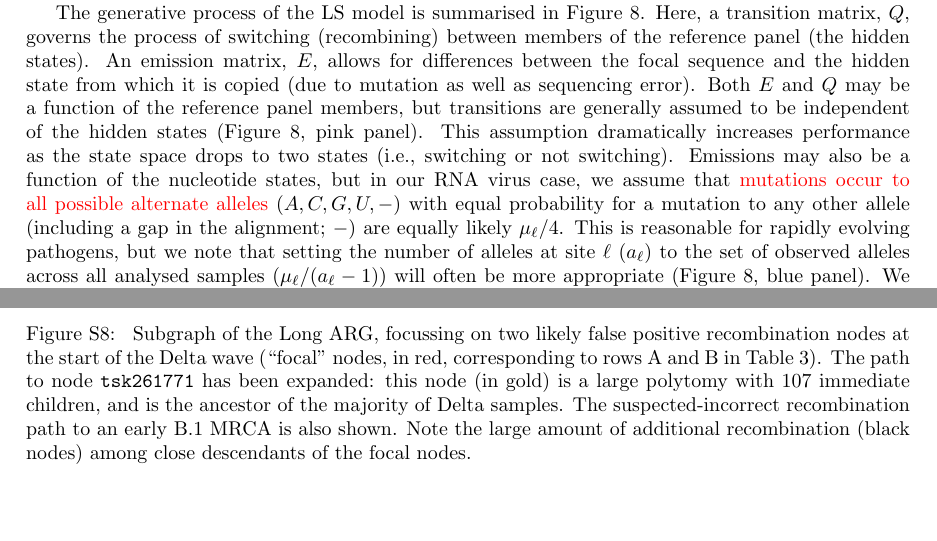
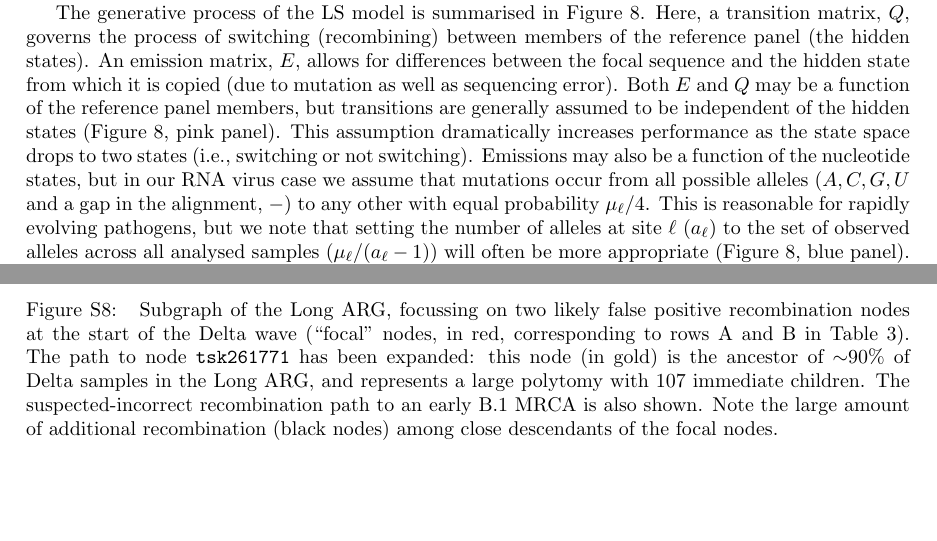
Before and after one commit to jeromekelleher/sc2ts-paper, a LaTeX paper (paper.tex): two parts of pages 19 and 41 of 41, joined at a grey line, cut so that both start at the same text. Compiled offline with pdfLaTeX.

Commit message:
Various updates

```diff
--- a/paper.tex
+++ b/paper.tex
@@ -1556,8 +1556,16 @@ Both $E$ and $Q$ may be a function of the reference panel members,
 but transitions are generally assumed to be independent of the
 hidden states (Figure~\ref{fig:ls_diagram}, pink panel).
 This assumption dramatically increases performance as the state space drops to two states (i.e., switching or not switching).
-Emissions may also be a function of the nucleotide states, but in our RNA virus case, we assume that \sally{mutations occur to all possible alternate alleles} ($A,C,G,U,-$) with equal probability for a mutation to any other allele (including a gap in the alignment; $-$) are equally likely $\mu_\ell/4$. This is reasonable for rapidly evolving pathogens, but we note that setting the number of alleles at site $\ell$ ($a_\ell$) to the set of observed alleles across all analysed samples ($\mu_\ell/(a_\ell-1)$) will often be more appropriate
- (Figure~\ref{fig:ls_diagram}, blue panel).
+Emissions may also be a function of the nucleotide states,
+but in our RNA virus case
+we assume that mutations occur from all possible alleles
+($A,C,G,U$ and a gap in the alignment, $-$) to any other with
+equal probability $\mu_\ell/4$.
+This is reasonable for rapidly evolving pathogens,
+but we note that setting the number of alleles at site $\ell$ ($a_\ell$)
+to the set of observed alleles across all analysed
+samples ($\mu_\ell/(a_\ell-1)$) will often be more appropriate
+(Figure~\ref{fig:ls_diagram}, blue panel).
 We use the Viterbi algorithm~\citep{Viterbi1967-ol}
 to find the most likely copying path, given $Q$, $E$, and a set of reference sequences.
 Throughout, we refer to the probabilities of mismatching to a
@@ -2255,8 +2263,8 @@ recombination nodes at the start of the Delta wave
 (``focal'' nodes, in red, corresponding to rows A and B in
 Table~\ref{tab:false_positive}).
 The path to node \texttt{tsk261771} has been expanded:
-this node (in gold) is a large polytomy with
-107 immediate children, and is the ancestor of the majority of Delta samples.
+this node (in gold) is the ancestor of ${\sim}90\%$ of Delta samples in the Long ARG,
+and represents a large polytomy with 107 immediate children.
 The suspected-incorrect recombination path to an early B.1 MRCA is also shown.
 Note the large amount of additional recombination (black nodes) among close
 descendants of the focal nodes.
```
Also changed, not shown: paper.tex (4 more changed lines).
